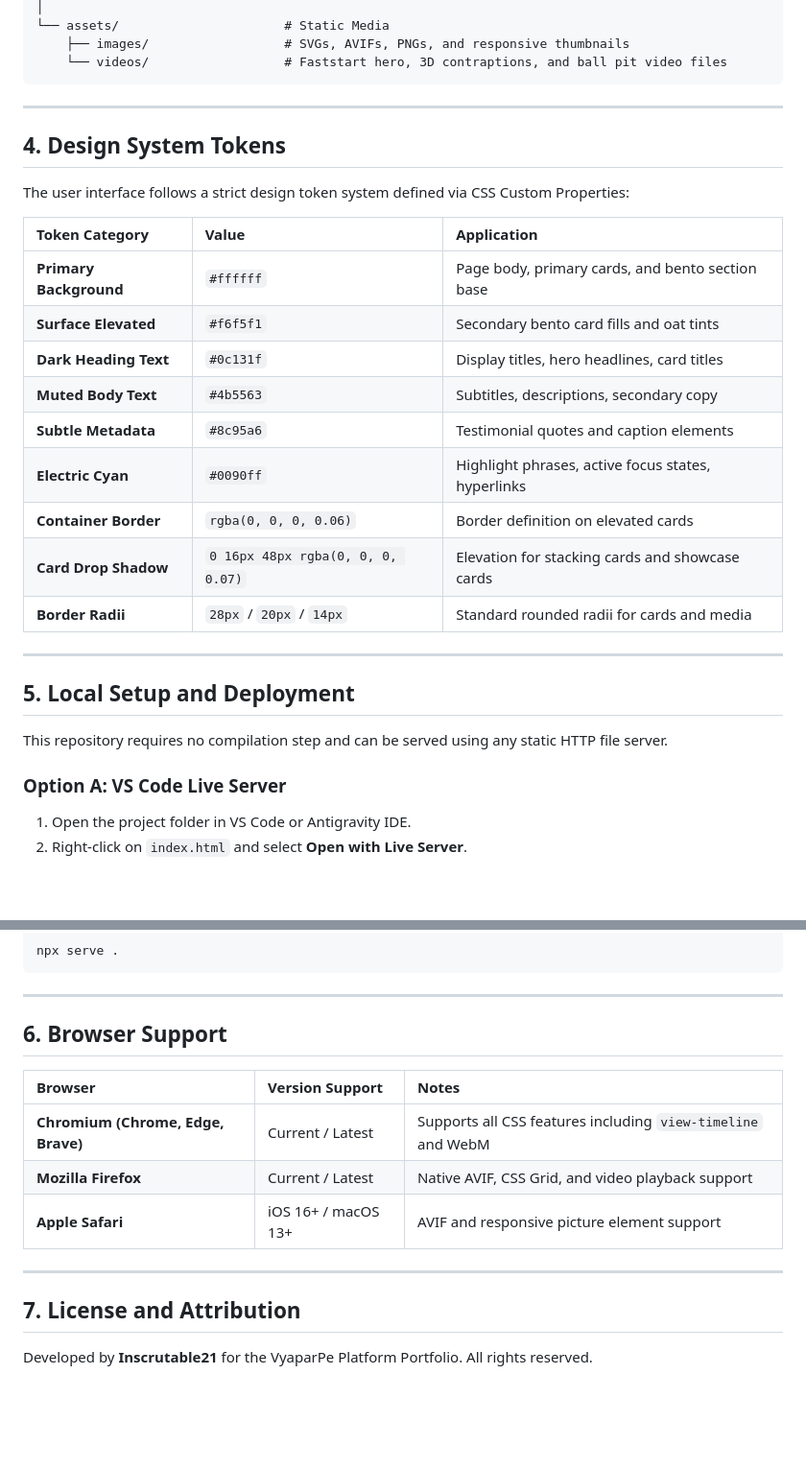
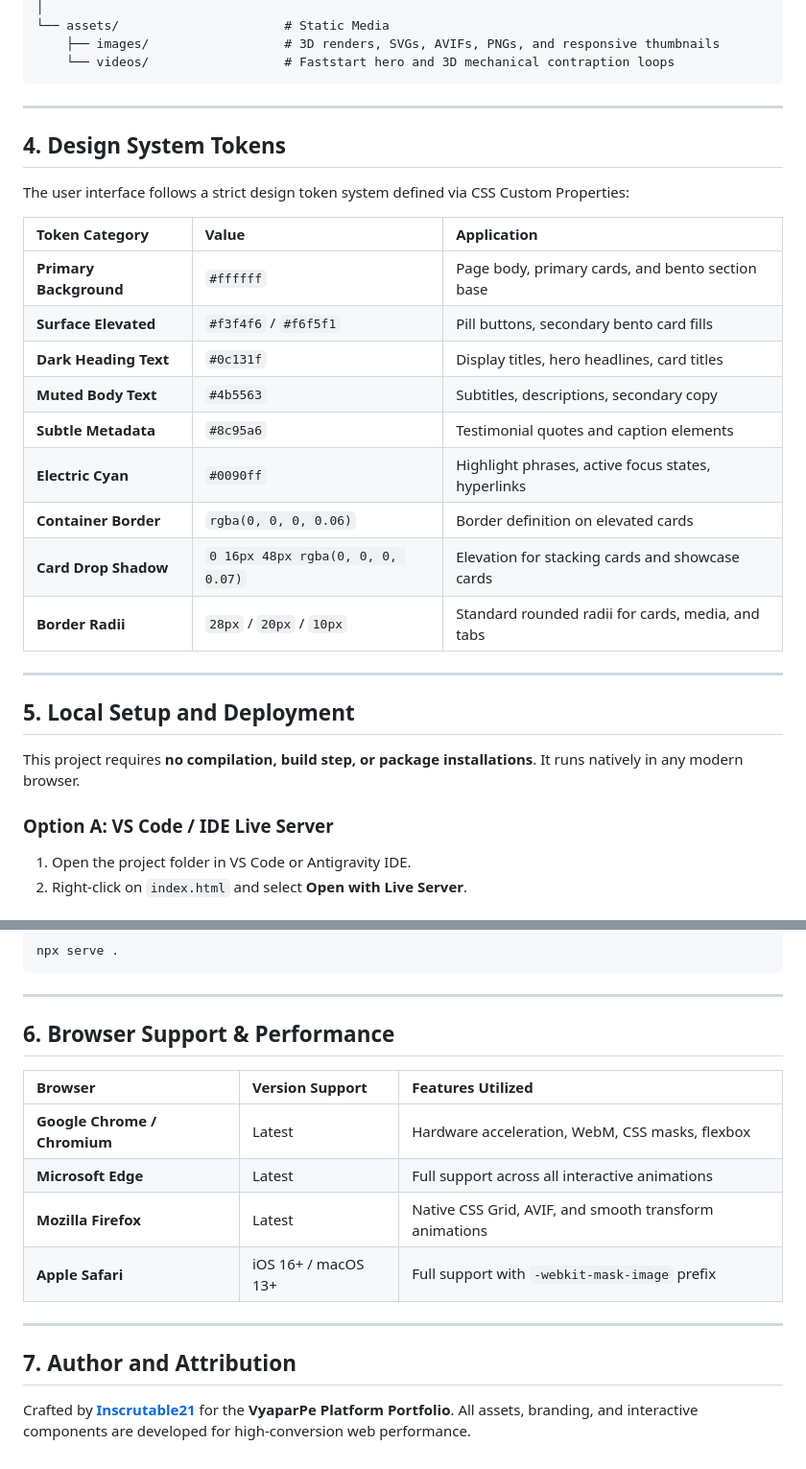
Before and after one commit to Inscrutable21/VypaarPE_Portfolio, a Markdown page: README.md, 2 parts joined by grey strips. Shown at 96% size. GitHub-like rendering; blank space fills up the shorter version.

````diff
--- a/README.md
+++ b/README.md
@@ -92,7 +133,7 @@ vypaarpe/
 │
 └── assets/                      # Static Media
-    ├── images/                  # SVGs, AVIFs, PNGs, and responsive thumbnails
-    └── videos/                  # Faststart hero, 3D contraptions, and ball pit video files
+    ├── images/                  # 3D renders, SVGs, AVIFs, PNGs, and responsive thumbnails
+    └── videos/                  # Faststart hero and 3D mechanical contraption loops
 ```
 
 ---
@@ -104,22 +145,22 @@ The user interface follows a strict design token system defined via CSS Custom P
 | Token Category | Value | Application |
 | :--- | :--- | :--- |
 | **Primary Background** | `#ffffff` | Page body, primary cards, and bento section base |
-| **Surface Elevated** | `#f6f5f1` | Secondary bento card fills and oat tints |
+| **Surface Elevated** | `#f3f4f6` / `#f6f5f1` | Pill buttons, secondary bento card fills |
 | **Dark Heading Text** | `#0c131f` | Display titles, hero headlines, card titles |
 | **Muted Body Text** | `#4b5563` | Subtitles, descriptions, secondary copy |
 | **Subtle Metadata** | `#8c95a6` | Testimonial quotes and caption elements |
 | **Electric Cyan** | `#0090ff` | Highlight phrases, active focus states, hyperlinks |
 | **Container Border** | `rgba(0, 0, 0, 0.06)` | Border definition on elevated cards |
 | **Card Drop Shadow** | `0 16px 48px rgba(0, 0, 0, 0.07)` | Elevation for stacking cards and showcase cards |
-| **Border Radii** | `28px` / `20px` / `14px` | Standard rounded radii for cards and media |
+| **Border Radii** | `28px` / `20px` / `10px` | Standard rounded radii for cards, media, and tabs |
 
 ---
 
 ## 5. Local Setup and Deployment
 
-This repository requires no compilation step and can be served using any static HTTP file server.
+This project requires **no compilation, build step, or package installations**. It runs natively in any modern browser.
 
-### Option A: VS Code Live Server
+### Option A: VS Code / IDE Live Server
 1. Open the project folder in VS Code or Antigravity IDE.
 2. Right-click on `index.html` and select **Open with Live Server**.
 
@@ -136,16 +177,18 @@ npx serve .
 
 ---
 
-## 6. Browser Support
+## 6. Browser Support & Performance
 
-| Browser | Version Support | Notes |
+| Browser | Version Support | Features Utilized |
 | :--- | :--- | :--- |
-| **Chromium (Chrome, Edge, Brave)** | Current / Latest | Supports all CSS features including `view-timeline` and WebM |
-| **Mozilla Firefox** | Current / Latest | Native AVIF, CSS Grid, and video playback support |
-| **Apple Safari** | iOS 16+ / macOS 13+ | AVIF and responsive picture element support |
+| **Google Chrome / Chromium** | Latest | Hardware acceleration, WebM, CSS masks, flexbox |
+| **Microsoft Edge** | Latest | Full support across all interactive animations |
+| **Mozilla Firefox** | Latest | Native CSS Grid, AVIF, and smooth transform animations |
+| **Apple Safari** | iOS 16+ / macOS 13+ | Full support with `-webkit-mask-image` prefix |
 
 ---
 
-## 7. License and Attribution
+## 7. Author and Attribution
 
-Developed by **Inscrutable21** for the VyaparPe Platform Portfolio. All rights reserved.
+Crafted by **[Inscrutable21](https://github.com/Inscrutable21)** for the **VyaparPe Platform Portfolio**.
+All assets, branding, and interactive components are developed for high-conversion web performance.
````
Also changed, not shown: other parts of README.md (+79 -38 lines).
